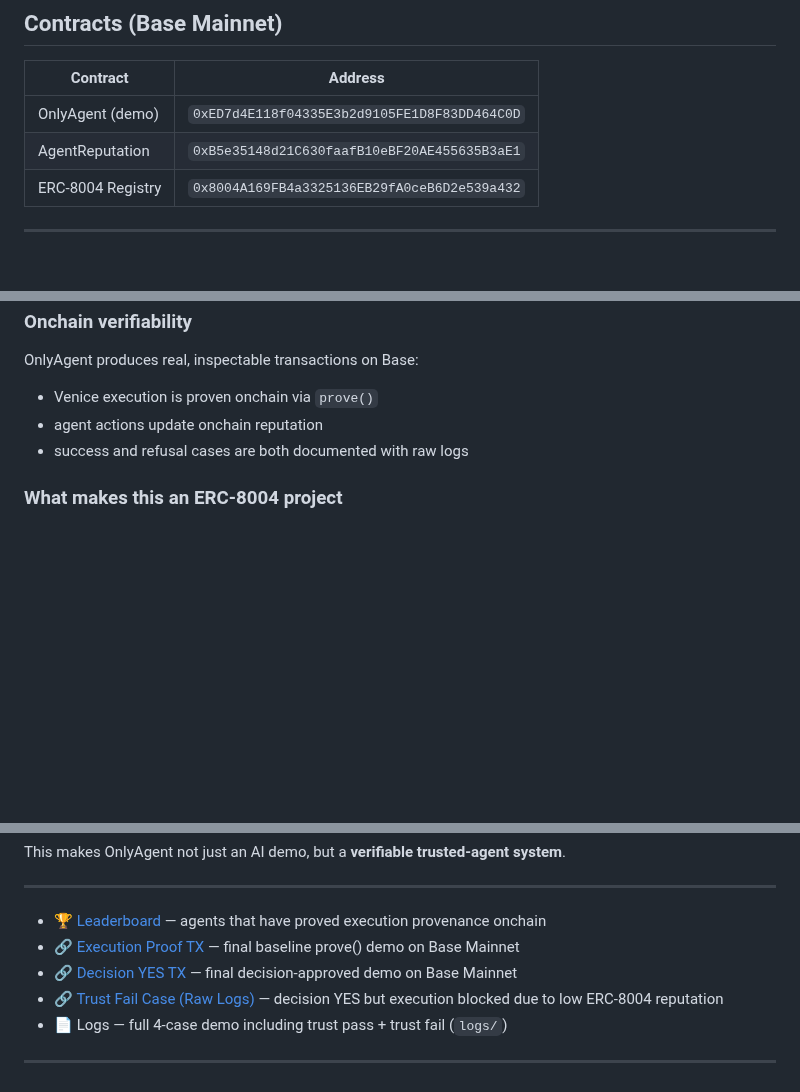
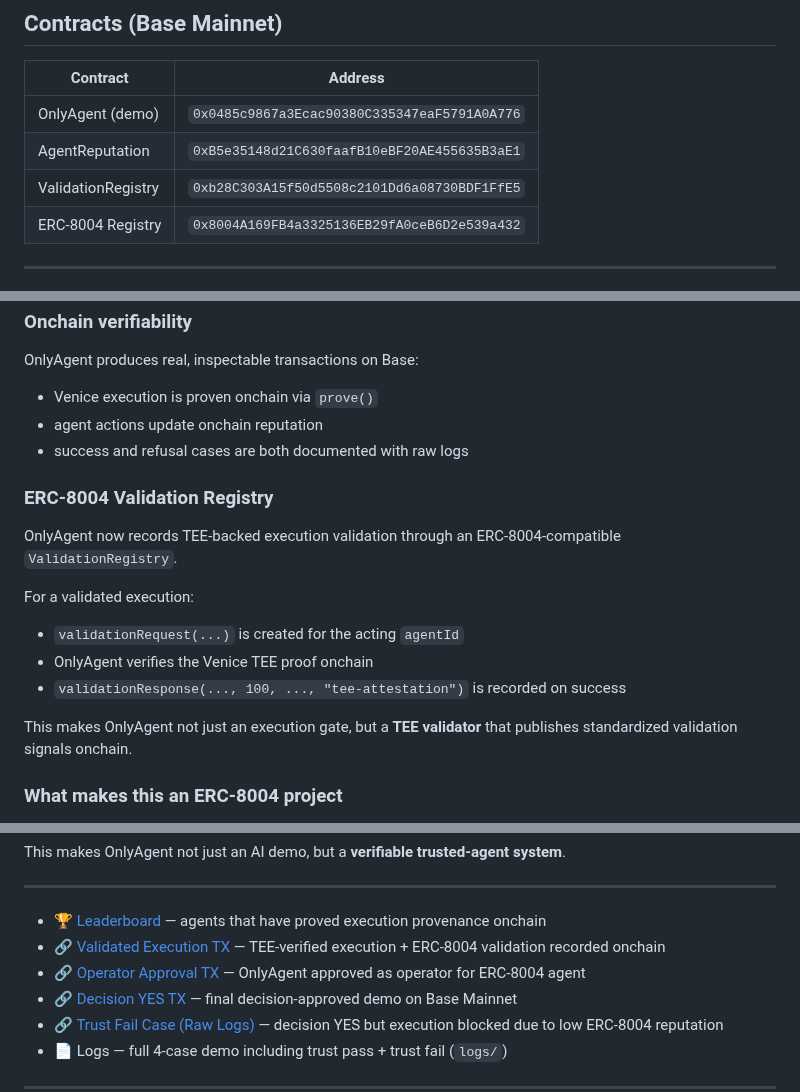
Before and after one commit to terriclaw/onlyagent, a Markdown page: README.md, 3 parts joined by grey strips. Rendered like a GitHub page; blank space fills up the shorter version.

Commit message:
update demo to validation-enabled execution + operator approval flow

```diff
--- a/README.md
+++ b/README.md
@@ -302,8 +302,9 @@ This is the correct architecture under current TEE signing semantics.
 
 | Contract | Address |
 |---|---|
-| OnlyAgent (demo) | `0xED7d4E118f04335E3b2d9105FE1D8F83DD464C0D` |
+| OnlyAgent (demo) | `0x0485c9867a3Ecac90380C335347eaF5791A0A776` |
 | AgentReputation | `0xB5e35148d21C630faafB10eBF20AE455635B3aE1` |
+| ValidationRegistry | `0xb28C303A15f50d5508c2101Dd6a08730BDF1FfE5` |
 | ERC-8004 Registry | `0x8004A169FB4a3325136EB29fA0ceB6D2e539a432` |
 
 ---
@@ -345,6 +346,18 @@ OnlyAgent produces real, inspectable transactions on Base:
 - agent actions update onchain reputation
 - success and refusal cases are both documented with raw logs
 
+### ERC-8004 Validation Registry
+
+OnlyAgent now records TEE-backed execution validation through an ERC-8004-compatible `ValidationRegistry`.
+
+For a validated execution:
+
+- `validationRequest(...)` is created for the acting `agentId`
+- OnlyAgent verifies the Venice TEE proof onchain
+- `validationResponse(..., 100, ..., "tee-attestation")` is recorded on success
+
+This makes OnlyAgent not just an execution gate, but a **TEE validator** that publishes standardized validation signals onchain.
+
 ### What makes this an ERC-8004 project
 
 OnlyAgent does not just register an agent identity.
@@ -378,7 +391,8 @@ This makes OnlyAgent not just an AI demo, but a **verifiable trusted-agent syste
 
 
 - 🏆 [Leaderboard](https://terriclaw.github.io/onlyagent/leaderboard/) — agents that have proved execution provenance onchain
-- 🔗 [Execution Proof TX](https://basescan.org/tx/0x27a3031e7306eb1d7e9f4f2f12a129693198f2fa944050e400c564f83403892d) — final baseline prove() demo on Base Mainnet
+- 🔗 [Validated Execution TX](https://basescan.org/tx/0x8a7ca9ece3213b1ccde2383f49fce484083e657ba4b7e92cef2b6da134bf981a) — TEE-verified execution + ERC-8004 validation recorded onchain
+- 🔗 [Operator Approval TX](https://basescan.org/tx/0x220653b6ff0bce785f7b9f53f31aaf0a70086edbcdf5738ac436bd2bbaf9d249) — OnlyAgent approved as operator for ERC-8004 agent
 - 🔗 [Decision YES TX](https://basescan.org/tx/0x2d9053d7e838a2561fa8f62f1d3f44e76468f4c2e9393e57bc01b2e5398d7b8b) — final decision-approved demo on Base Mainnet
 - 🔗 [Trust Fail Case (Raw Logs)](https://github.com/terriclaw/onlyagent/tree/master/logs) — decision YES but execution blocked due to low ERC-8004 reputation
 - 📄 Logs — full 4-case demo including trust pass + trust fail (`logs/`)
```
